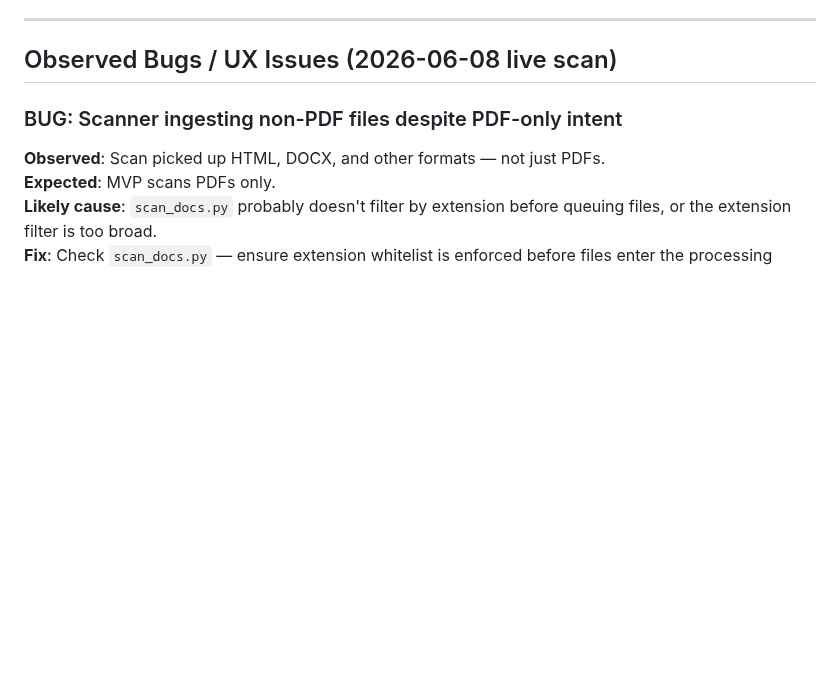
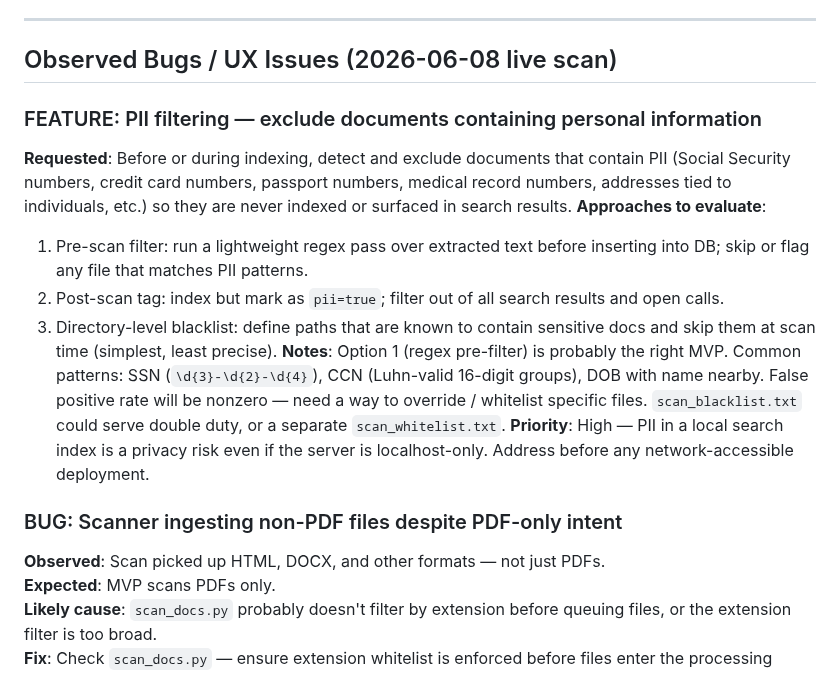
Before and after one commit to linuxrebel/DocuBrowser, a Markdown page: status_docs/DECISIONS.md, the part around the change. Rendered like a GitHub page; blank space fills up the shorter version.

Commit message:
docs: log PII filtering requirement

```diff
--- a/status_docs/DECISIONS.md
+++ b/status_docs/DECISIONS.md
@@ -76,6 +76,23 @@ Then decide: index as plaintext, route to appropriate extractor, or skip.
 ---
 
 ## Observed Bugs / UX Issues (2026-06-08 live scan)
+
+### FEATURE: PII filtering — exclude documents containing personal information
+**Requested**: Before or during indexing, detect and exclude documents that contain PII
+(Social Security numbers, credit card numbers, passport numbers, medical record numbers,
+addresses tied to individuals, etc.) so they are never indexed or surfaced in search results.
+**Approaches to evaluate**:
+1. Pre-scan filter: run a lightweight regex pass over extracted text before inserting into DB;
+   skip or flag any file that matches PII patterns.
+2. Post-scan tag: index but mark as `pii=true`; filter out of all search results and open calls.
+3. Directory-level blacklist: define paths that are known to contain sensitive docs and skip
+   them at scan time (simplest, least precise).
+**Notes**: Option 1 (regex pre-filter) is probably the right MVP. Common patterns: SSN
+(`\d{3}-\d{2}-\d{4}`), CCN (Luhn-valid 16-digit groups), DOB with name nearby.
+False positive rate will be nonzero — need a way to override / whitelist specific files.
+`scan_blacklist.txt` could serve double duty, or a separate `scan_whitelist.txt`.
+**Priority**: High — PII in a local search index is a privacy risk even if the server
+is localhost-only. Address before any network-accessible deployment.
 
 ### BUG: Scanner ingesting non-PDF files despite PDF-only intent
 **Observed**: Scan picked up HTML, DOCX, and other formats — not just PDFs.
```
